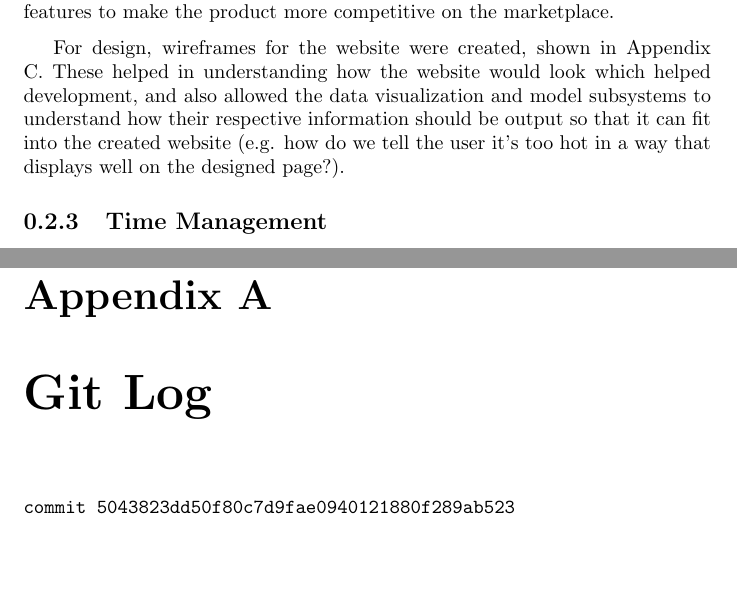
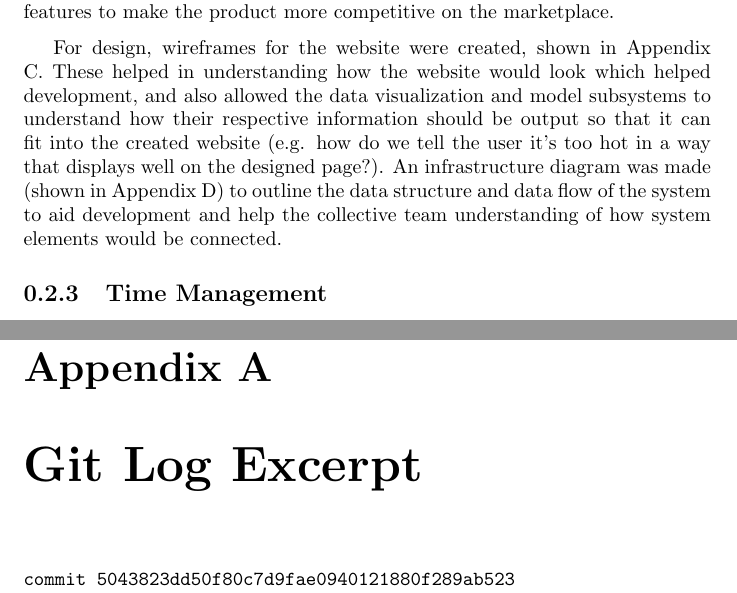
Before and after one commit to liambrand/group-project-report, a LaTeX thesis (EvaluationReport.tex): two parts of pages 6 and 11 of 64, joined at a grey line, cut so that both start at the same text, the shorter picture padded with empty space. Compiled offline with pdfLaTeX.

Commit message:
Mentioned infrastructure diagram

```diff
--- a/EvaluationReport.tex
+++ b/EvaluationReport.tex
@@ -68,7 +68,7 @@ The overall project aim was to develop a prototype system that involves several
 	For requirements, a questionnaire was used with the client, shown in Appendix E, as well as numerous client meetings to fine tune requirements outlined from initial talks and the questionnaire. This consistent communication allowed for a high level view of the requirements to be understood, followed by understanding the requirements' finer details. Other products on the market were also reviewed, such as the ecobee4\cite{ecobee4} smart thermostat. This allowed an understanding of what the market already provided, helping determine some possible features to make the product more competitive on the marketplace.
 	\medskip
 
-	For design, wireframes for the website were created, shown in Appendix C. These helped in understanding how the website would look which helped development, and also allowed the data visualization and model subsystems to understand how their respective information should be output so that it can fit into the created website (e.g. how do we tell the user it's too hot in a way that displays well on the designed page?).
+	For design, wireframes for the website were created, shown in Appendix C. These helped in understanding how the website would look which helped development, and also allowed the data visualization and model subsystems to understand how their respective information should be output so that it can fit into the created website (e.g. how do we tell the user it's too hot in a way that displays well on the designed page?). An infrastructure diagram was made (shown in Appendix D) to outline the data structure and data flow of the system to aid development and help the collective team understanding of how system elements would be connected.
 
 	\subsection{Time Management}
 	Most time objectives were met, shown by the meeting minutes' satisfaction of a live end to end product by March. Development primarily finished mid April however rather than the start of April, so a more thorough understanding of task complexity and required development time is needed.
@@ -118,7 +118,7 @@ Should the product be deployed this policy will need to continue to be adhered t
 	\bibliography{papers}
 	\newpage
 	\begin{appendices}
-		\chapter{Git Log}
+		\chapter{Git Log Excerpt}
 		\label{appendix:gitlog}
 		\verbatiminput{log.txt}
 		\chapter{Economic Model}
```
Also changed, not shown: EvaluationReport.pdf, EvaluationReport.tex (2 more changed lines).
